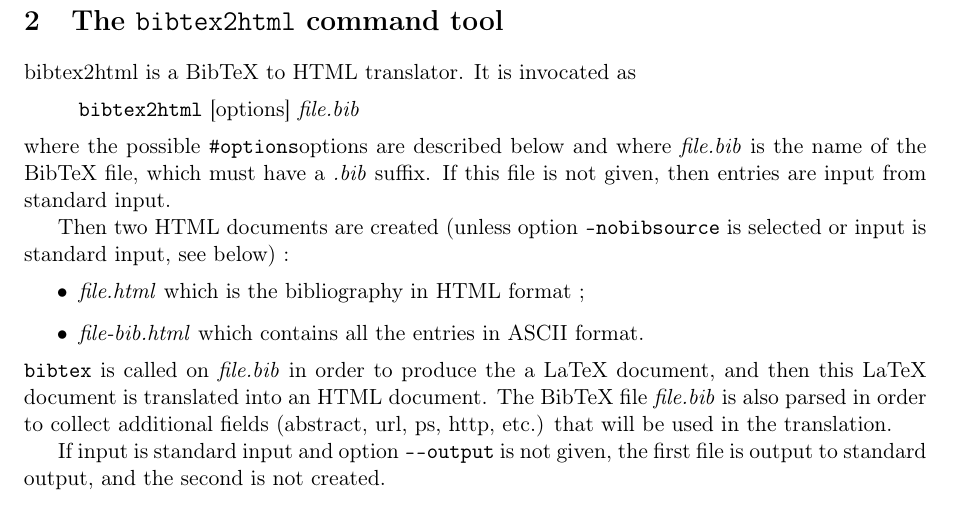
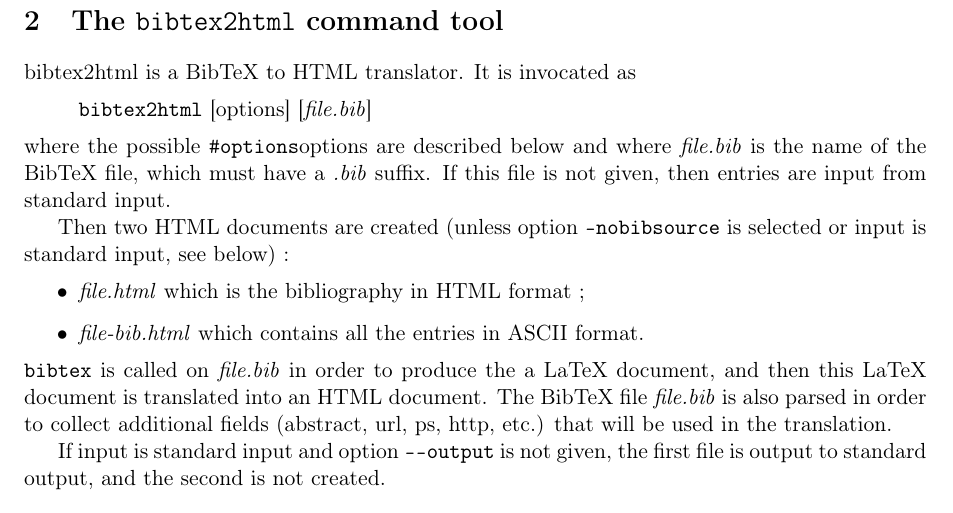
Before and after one commit to backtracking/bibtex2html, a LaTeX document (manual.tex): part of page 2 of 9, cut so that both start at the same text. Compiled offline with pdfLaTeX.

Commit message:
file.bib optionnel
git-svn-id: https://www.lri.fr/svn/demons/bibtex2html/trunk@208 6aee9057-109c-4a6d-8c93-4c3f535006fd

```diff
--- a/manual.tex
+++ b/manual.tex
@@ -42,7 +42,7 @@ consists in two command line tools:
 
 bibtex2html is a BibTeX to HTML translator. It is invocated as
 \begin{quote}
-\texttt{bibtex2html} [options] \textit{file.bib}
+\texttt{bibtex2html} [options] [\textit{file.bib}]
 \end{quote}
 where the possible \url{#options}{options} are described below and
 where \textit{file.bib} is the name of the BibTeX file, which must
```
